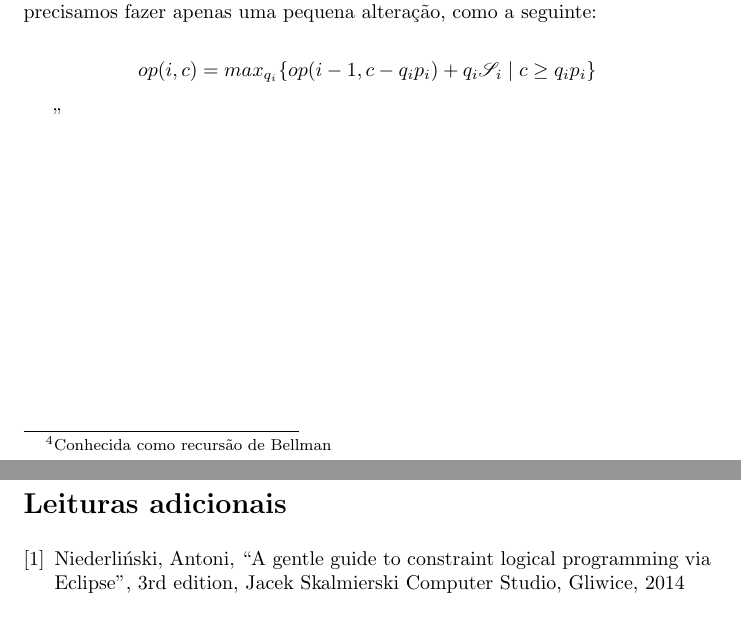
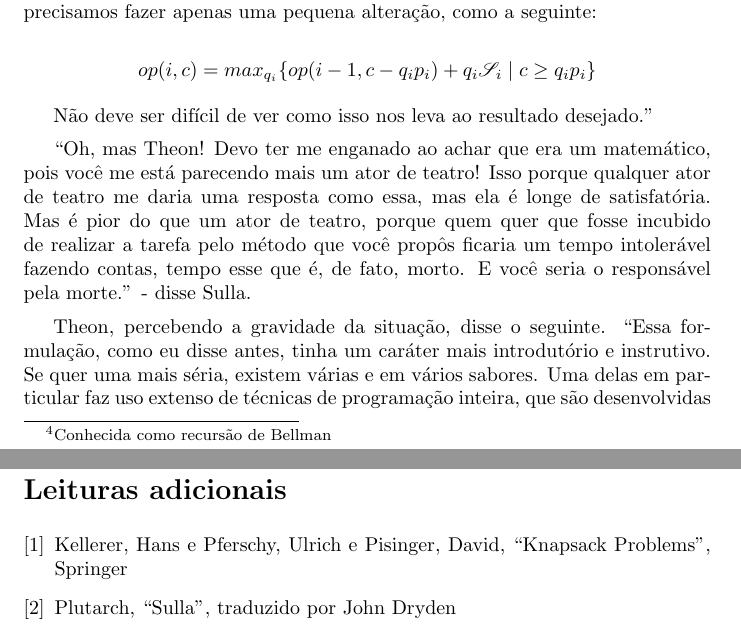
Before and after one commit to ericlesaquiles/Otimizacao-por-restricoes-logicas, a LaTeX document (doc/Cap12/[LOG]Cap12.tex): two parts of pages 3 and 4 of 4 before the commit and two parts of pages 3 and 5 of 5 after it, joined at a grey line, cut so that both start at the same text. Compiled offline with pdfLaTeX.

Commit message:
Added first draft of Cap12, the barbarous conqueror

```diff
--- a/doc/Cap12/[LOG]Cap12.tex
+++ b/doc/Cap12/[LOG]Cap12.tex
@@ -133,5 +133,15 @@ problema, precisamos fazer apenas uma pequena alteração, como a seguinte:
     max_{q_i}\{op(i-1, c-q_i p_i) + q_i \mathscr{S}_i\; |\; c \geq q_i p_i\}
 \]
 
+Não deve ser difícil de ver como isso nos leva ao resultado desejado.''
 
-''
+``Oh, mas Theon! Devo ter me enganado ao achar que era um matemático, pois você me está parecendo
+  mais um ator de teatro! Isso porque qualquer ator de teatro me daria uma resposta como essa, mas
+  ela é longe de satisfatória. Mas é pior do que um ator de teatro, porque quem quer que fosse
+  incubido de realizar a tarefa pelo método que você propôs ficaria um tempo intolerável fazendo
+  contas, tempo esse que é, de fato, morto. E você seria o responsável pela morte.'' - disse Sulla.
+
+  Theon, percebendo a gravidade da situação, disse o seguinte. ``Essa formulação, como eu disse
+  antes, tinha um caráter mais introdutório e instrutivo. Se quer uma mais séria, existem várias e
+  em vários sabores. Uma delas em particular faz uso extenso de técnicas de programação inteira, que
+  são desenvolvidas a muitas décadas\footnote{Infelizmente, não há evidências de desenvolvimentos de
@@ -139,11 +173,13 @@ problema, precisamos fazer apenas uma pequena alteração, como a seguinte:
 
   \begin{thebibliography}{2}
 
-    \bibitem{antonii}
-    Niederliński, Antoni,
-    ``A gentle guide to constraint logical programming via Eclipse'',
-    3rd edition, Jacek Skalmierski Computer Studio, Gliwice, 2014
+    \bibitem{kellerer}
+    Kellerer, Hans e Pferschy, Ulrich e Pisinger, David,
+    ``Knapsack Problems'', Springer
 
+    \bibitem{plutarch}
+    Plutarch,
+    ``Sulla'', traduzido por John Dryden
 
 
   \end{thebibliography}
```
Also changed, not shown: doc/Cap12/[LOG]Cap12.pdf, doc/Cap12/[LOG]Cap12.tex (24 more changed lines), 3 other files.
